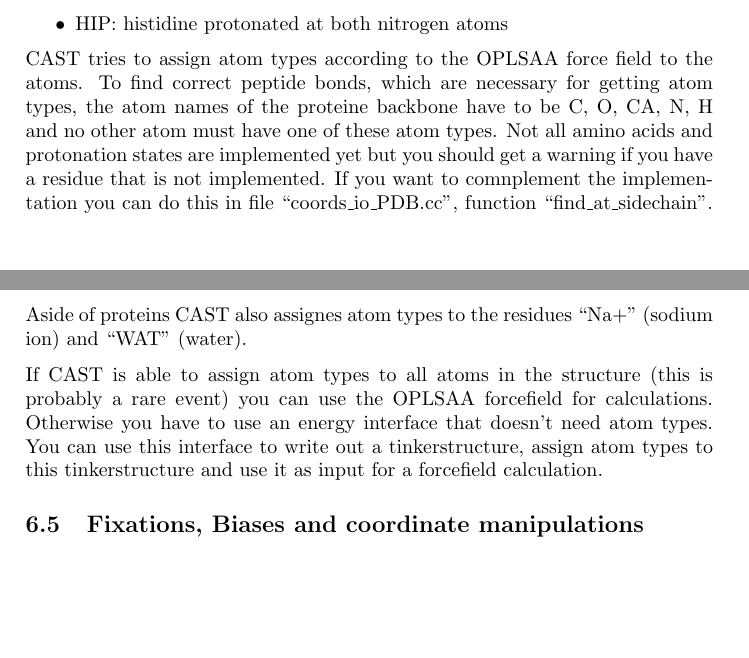
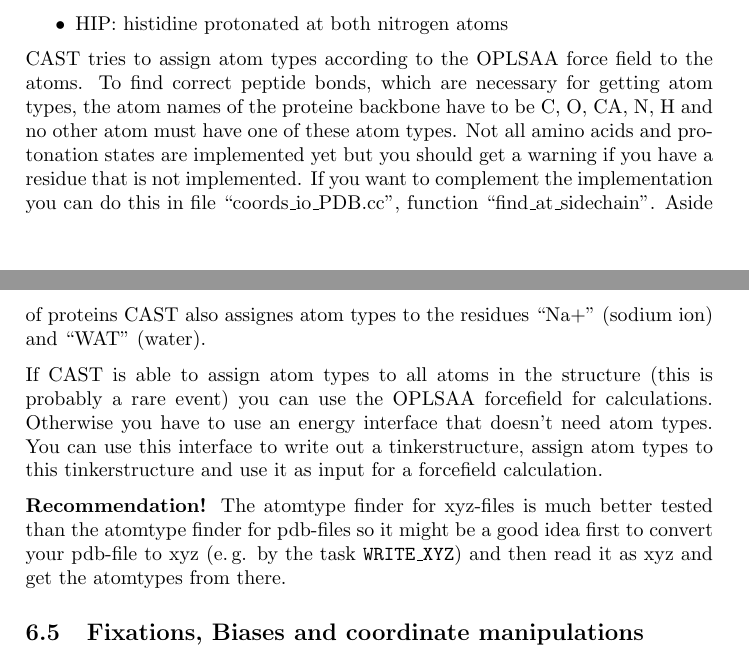
Before and after one commit to AKEngels/CAST, a LaTeX document (manual/castmanual.tex): two parts of pages 29 and 30 of 79, joined at a grey line, cut so that both start at the same text, the shorter picture padded with empty space. Compiled offline with pdfLaTeX.

Commit message:
fix some errors in finding atomtypes from PDB that I noticed when implementing and testing the atomtype finder from XYZ. still atomtype finder from XYZ might probably be better

```diff
--- a/manual/castmanual.tex
+++ b/manual/castmanual.tex
@@ -840,9 +840,11 @@ Amino acids should be named like AMBER does, i.\,e. most with their ``normal'' 3
 	\item HIP: histidine protonated at both nitrogen atoms
 \end{itemize}
 
-CAST tries to assign atom types according to the OPLSAA force field to the atoms. To find correct peptide bonds, which are necessary for getting atom types, the atom names of the proteine backbone have to be C, O, CA, N, H and no other atom must have one of these atom types. Not all amino acids and protonation states are implemented yet but you should get a warning if you have a residue that is not implemented. If you want to comnplement the implementation you can do this in file ``coords\_io\_PDB.cc'', function ``find\_at\_sidechain''. Aside of proteins CAST also assignes atom types to the residues ``Na+'' (sodium ion) and ``WAT'' (water).
+CAST tries to assign atom types according to the OPLSAA force field to the atoms. To find correct peptide bonds, which are necessary for getting atom types, the atom names of the proteine backbone have to be C, O, CA, N, H and no other atom must have one of these atom types. Not all amino acids and protonation states are implemented yet but you should get a warning if you have a residue that is not implemented. If you want to complement the implementation you can do this in file ``coords\_io\_PDB.cc'', function ``find\_at\_sidechain''. Aside of proteins CAST also assignes atom types to the residues ``Na+'' (sodium ion) and ``WAT'' (water).
 
 If CAST is able to assign atom types to all atoms in the structure (this is probably a rare event) you can use the OPLSAA forcefield for calculations. Otherwise you have to use an energy interface that doesn't need atom types. You can use this interface to write out a tinkerstructure, assign atom types to this tinkerstructure and use it as input for a forcefield calculation.
+
+\textbf{Recommendation!} The atomtype finder for xyz-files is much better tested than the atomtype finder for pdb-files so it might be a good idea first to convert your pdb-file to xyz (e.\,g. by the task \texttt{WRITE\_XYZ}) and then read it as xyz and get the atomtypes from there.
 
 
 %%%% Fixations and biases %%%%
```
Also changed, not shown: 2 other files.
